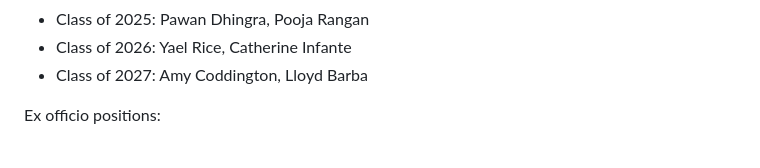
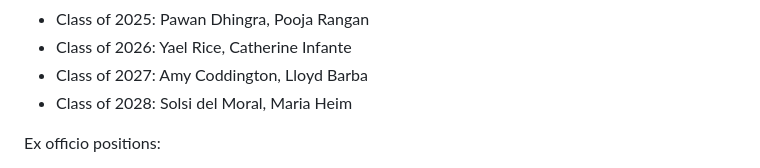
Before and after one commit to mlibrary/about-amherst, a Markdown page: src/content/about.md, the part around the change. Rendered like a GitHub page.

Commit message:
Update Pages “about”

```diff
--- a/src/content/about.md
+++ b/src/content/about.md
@@ -84,6 +84,7 @@ Editorial Board members:
 * Class of 2025: Pawan Dhingra, Pooja Rangan
 * Class of 2026: Yael Rice, Catherine Infante
 * Class of 2027: Amy Coddington, Lloyd Barba
+* Class of 2028: Solsi del Moral, Maria Heim
 
 Ex officio positions:
 
```
